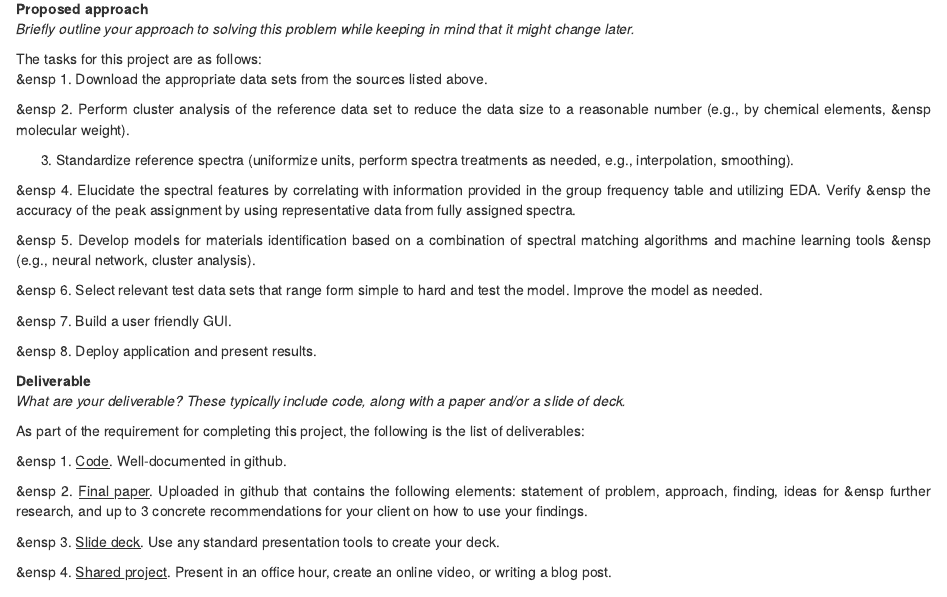
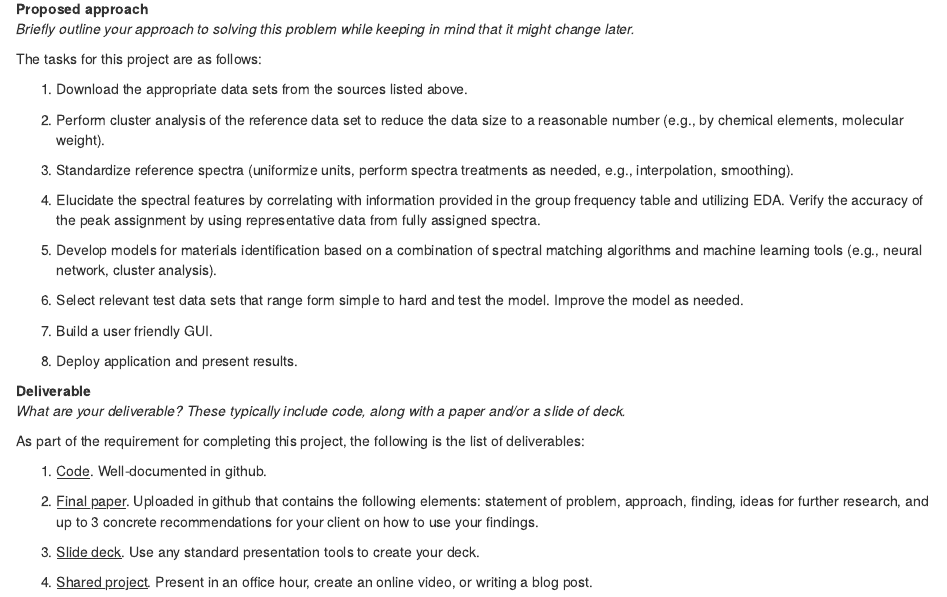
Before and after one commit to rayguna/IR-spectra-analyzer, an R Markdown document (Capstone project proposal 112317.Rmd): the page in a window 1100 px wide, from 880 px down. Rendered offline with R 4.5, knitr and Pandoc, with nearby package versions.

Commit message:
Update Capstone project proposal 112317.Rmd

```diff
--- a/Capstone project proposal 112317.Rmd
+++ b/Capstone project proposal 112317.Rmd
@@ -40,28 +40,28 @@ The list of required data sets are as follows:</br>
 
 The tasks for this project are as follows:</br>
 <p align="justify">
-&ensp 1. Download the appropriate data sets from the sources listed above.
+1. Download the appropriate data sets from the sources listed above.
 </p>
 <p align="justify">
-&ensp 2. Perform cluster analysis of the reference data set to reduce the data size to a reasonable number (e.g., by chemical elements, &ensp molecular weight).
+2. Perform cluster analysis of the reference data set to reduce the data size to a reasonable number (e.g., by chemical elements, molecular weight).
 </p>
 <p align="justify">
 3. Standardize reference spectra (uniformize units, perform spectra treatments as needed, e.g., interpolation, smoothing).
 </p>
 <p align="justify">
-&ensp 4. Elucidate the spectral features by correlating with information provided in the group frequency table and utilizing EDA. Verify &ensp the accuracy of the peak assignment by using representative data from fully assigned spectra.
+4. Elucidate the spectral features by correlating with information provided in the group frequency table and utilizing EDA. Verify the accuracy of the peak assignment by using representative data from fully assigned spectra.
 </p>
 <p align="justify">
-&ensp 5. Develop models for materials identification based on a combination of spectral matching algorithms and machine learning tools &ensp (e.g., neural network, cluster analysis).
+5. Develop models for materials identification based on a combination of spectral matching algorithms and machine learning tools (e.g., neural network, cluster analysis).
 </p>
 <p align="justify">
-&ensp 6. Select relevant test data sets that range form simple to hard and test the model. Improve the model as needed.
+6. Select relevant test data sets that range form simple to hard and test the model. Improve the model as needed.
 </p>
 <p align="justify">
-&ensp 7. Build a user friendly GUI.
+7. Build a user friendly GUI.
 </p>
 <p align="justify">
-&ensp 8. Deploy application and present results.
+8. Deploy application and present results.
 </p>
 <p align="justify">
 
@@ -71,14 +71,14 @@ The tasks for this project are as follows:</br>
 As part of the requirement for completing this project, the following is the list of deliverables:
 </p>
 <p align="justify">
-&ensp 1. <u>Code</u>. Well-documented in github.
+1. <u>Code</u>. Well-documented in github.
 </p>
 <p align="justify">
-&ensp 2. <u>Final paper</u>. Uploaded in github that contains the following elements: statement of problem, approach, finding, ideas for &ensp further research, and up to 3 concrete recommendations for your client on how to use your findings.
+2. <u>Final paper</u>. Uploaded in github that contains the following elements: statement of problem, approach, finding, ideas for  further research, and up to 3 concrete recommendations for your client on how to use your findings.
 </p>
 <p align="justify">
-&ensp 3. <u>Slide deck</u>. Use any standard presentation tools to create your deck.
+3. <u>Slide deck</u>. Use any standard presentation tools to create your deck.
 </p>
 <p align="justify">
-&ensp 4. <u>Shared project</u>. Present in an office hour, create an online video, or writing a blog post.
+4. <u>Shared project</u>. Present in an office hour, create an online video, or writing a blog post.
 </p>
```
